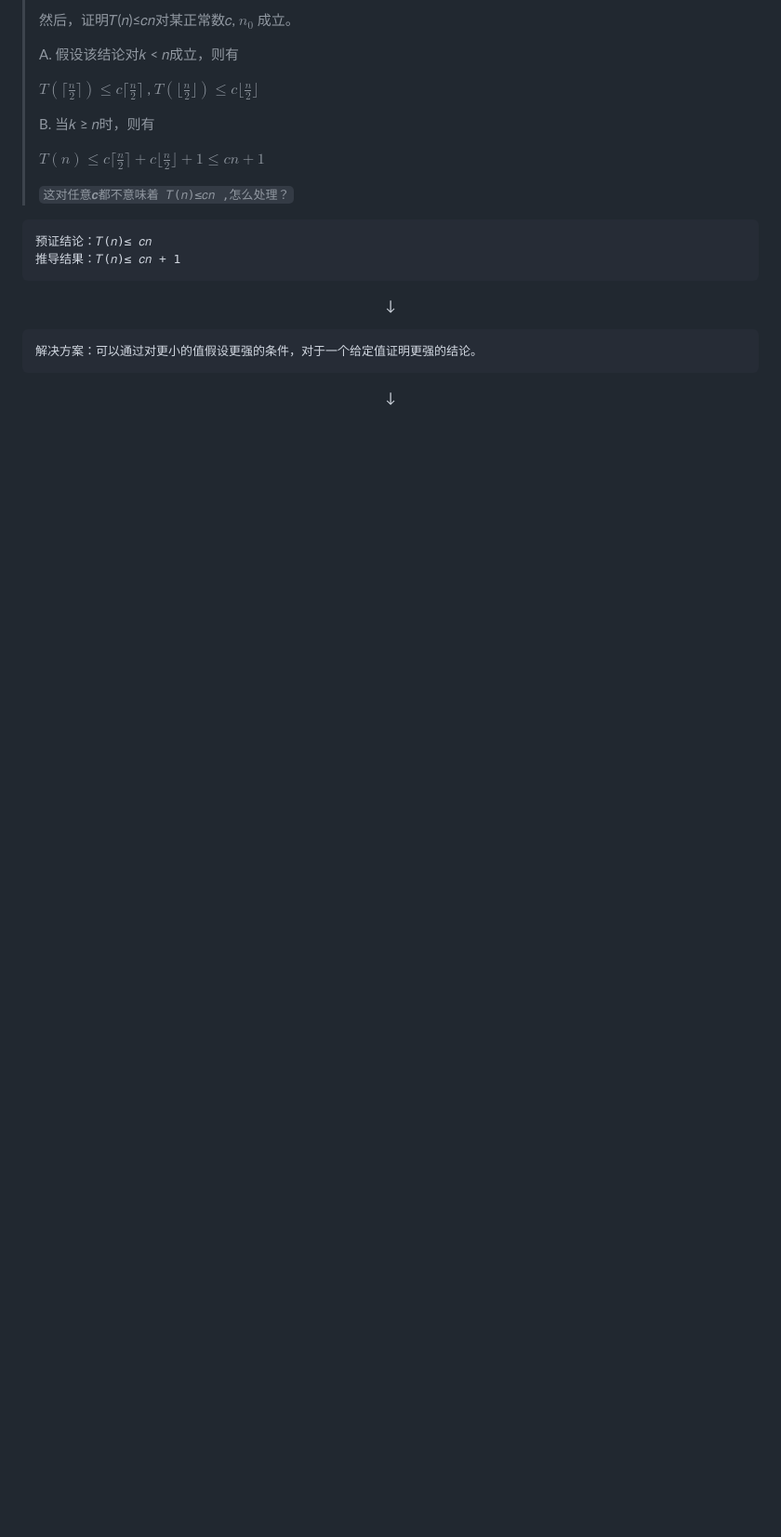
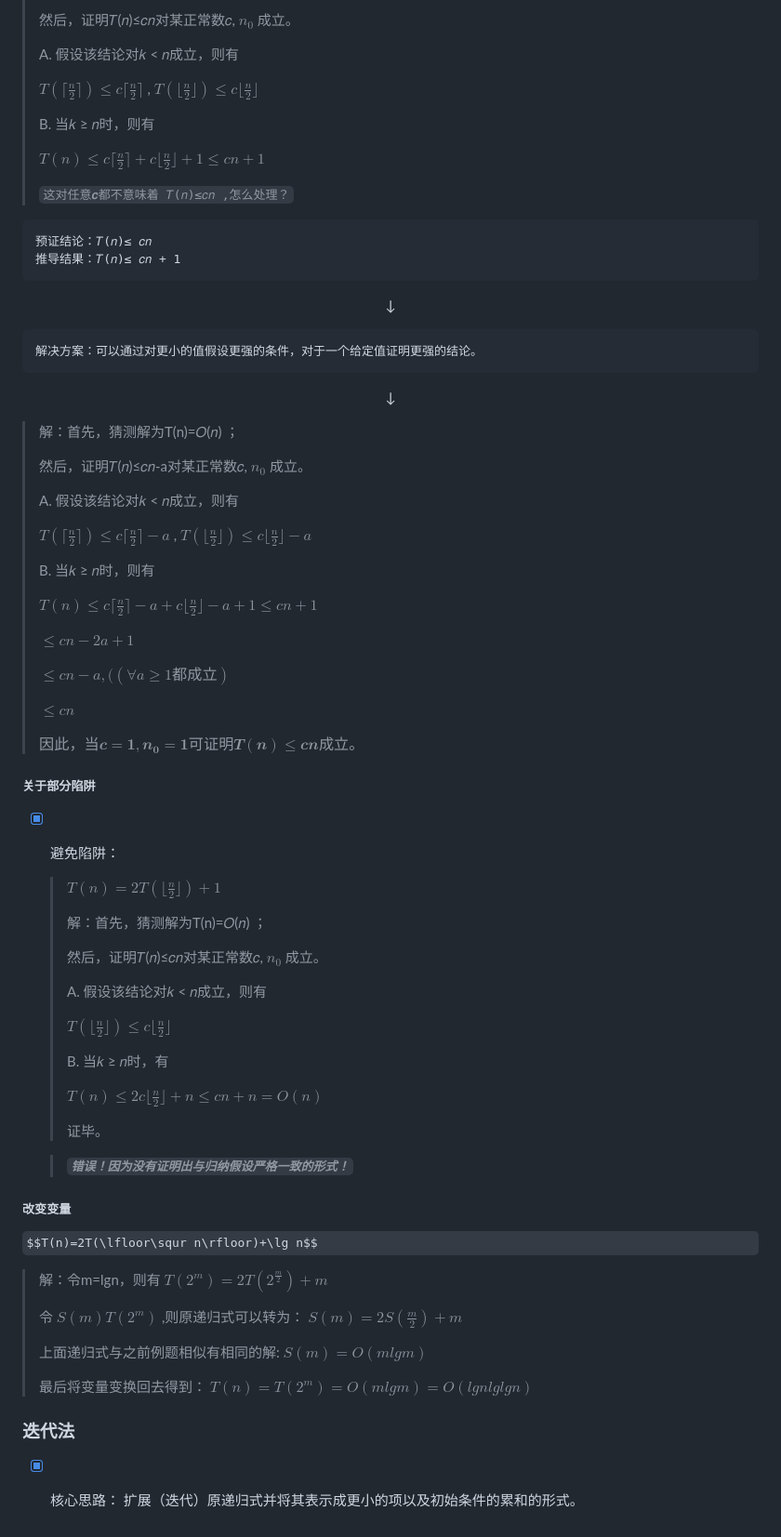
Before and after one commit to forget-eve/Algorithm-design-analysis, a Markdown page: README.md, the part around one of its changes. Shown at 93% size. Drawn GitHub-style; some formulas as TeX source; blank space fills up the shorter version.

````diff
--- a/README.md
+++ b/README.md
@@ -676,3 +676,56 @@ $$
 ```
 
 <p align="center">↓<span></span></p>
+
+> 解：首先，猜测解为T(n)=𝑂(𝑛) ；
+>
+> 然后，证明𝑇(𝑛)≤𝑐𝑛-a对某正常数𝑐, $𝑛_0$ 成立。
+>
+> A. 假设该结论对𝑘 < 𝑛成立，则有
+>
+> $T\left(\lceil\frac{n}{2}\rceil\right)\leq c\lceil\frac{n}{2}\rceil -a$ , $T\left(\lfloor\frac{n}{2}\rfloor\right)\leq c\lfloor\frac{n}{2}\rfloor -a$
+>
+> B. 当𝑘 ≥ 𝑛时，则有
+>
+> $T(n) \leq c\lceil\frac{n}{2}\rceil -a+c\lfloor\frac{n}{2}\rfloor -a+1 \leq cn+1$
+>
+> $\leq cn-2a+1$
+>
+> $\leq  cn-a,((∀𝑎 \geq 1都成立)$
+>
+> $\leq cn$
+>
+> $因此，当𝒄 = 𝟏, 𝒏_𝟎 = 𝟏可证明𝑻(𝒏) ≤ 𝒄𝒏成立。$
+
+##### 关于部分陷阱
+- [x] 避免陷阱：
+  > $T(n)=2T\left(\lfloor\frac{n}{2}\rfloor\right)+1$
+  >
+  > 解：首先，猜测解为T(n)=𝑂(𝑛) ；
+  >
+  > 然后，证明𝑇(𝑛)≤𝑐𝑛对某正常数𝑐, $𝑛_0$ 成立。
+  >
+  > A. 假设该结论对𝑘 < 𝑛成立，则有
+  >
+  > $T\left(\lfloor\frac{n}{2}\rfloor\right)\leq c\lfloor\frac{n}{2}\rfloor$
+  >
+  > B. 当𝑘 ≥ 𝑛时，有
+  >
+  > $T(n) \leq 2c\lfloor\frac{n}{2}\rfloor+n \leq cn+n=O(n)$
+  >
+  > 证毕。
+
+  >  ***`错误！因为没有证明出与归纳假设严格一致的形式！`***
+
+##### 改变变量
+$$T(n)=2T(\lfloor\squr n\rfloor)+\lg n$$
+> 解：令m=lgn，则有 $T(2^m)=2T(2^{\frac{m}{2}})+m$
+>
+> 令 $S(m)T(2^m)$ ,则原递归式可以转为： $S(m)=2S(\frac{m}{2})+m$
+>
+> 上面递归式与之前例题相似有相同的解: $S(m)=O(mlgm)$
+>
+> 最后将变量变换回去得到： $T(n)=T(2^m)=O(mlgm)=O(lgnlglgn)$
+
+### 迭代法
+- [x] 核心思路： 扩展（迭代）原递归式并将其表示成更小的项以及初始条件的累和的形式。
````
Also changed, not shown: other parts of README.md (+1 -1 lines).
